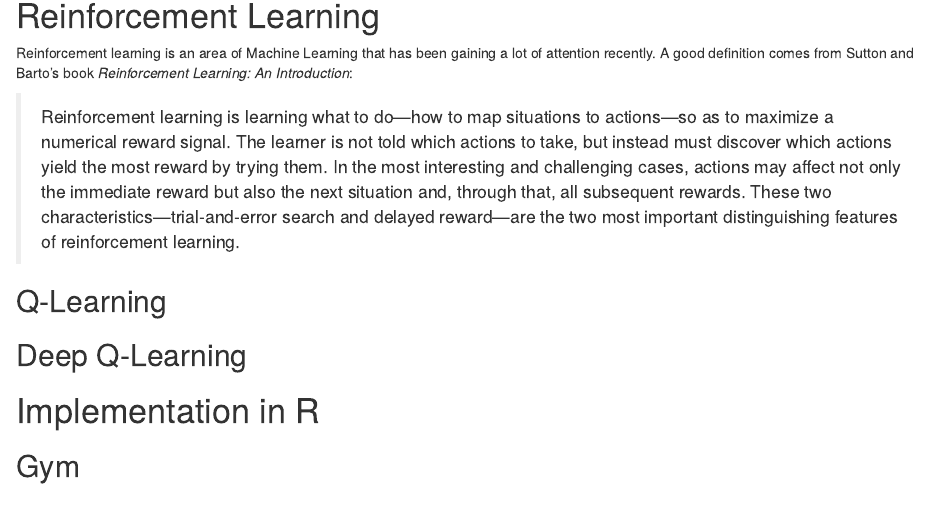
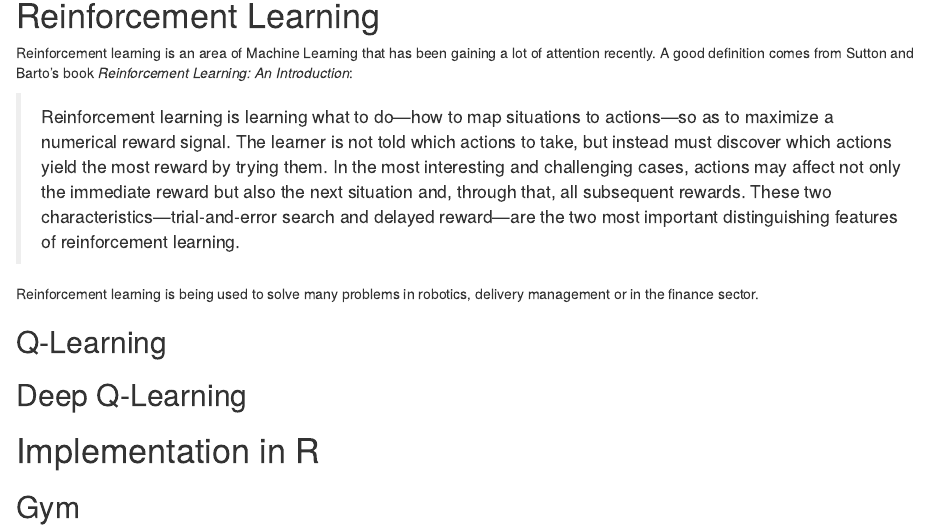
Before and after one commit to dfalbel/rl-keras, an R Markdown document (article.Rmd): the page in a window 1100 px wide, from 290 px down. Rendered offline with R 4.5, knitr and Pandoc, with nearby package versions.

Commit message:
add one more phrase

```diff
--- a/article.Rmd
+++ b/article.Rmd
@@ -21,6 +21,8 @@ Reinforcement learning is an area of Machine Learning that has been gaining a lo
 
 > Reinforcement learning is learning what to do—how to map situations to actions—so as to maximize a numerical reward signal. The learner is not told which actions to take, but instead must discover which actions yield the most reward by trying them. In the most interesting and challenging cases, actions may affect not only the immediate reward but also the next situation and, through that, all subsequent rewards. These two characteristics—trial-and-error search and delayed reward—are the two most important distinguishing features of reinforcement learning.
 
+Reinforcement learning is being used to solve many problems in robotics, delivery management or in the finance sector.
+
 ## Q-Learning
 
 ## Deep Q-Learning
```
